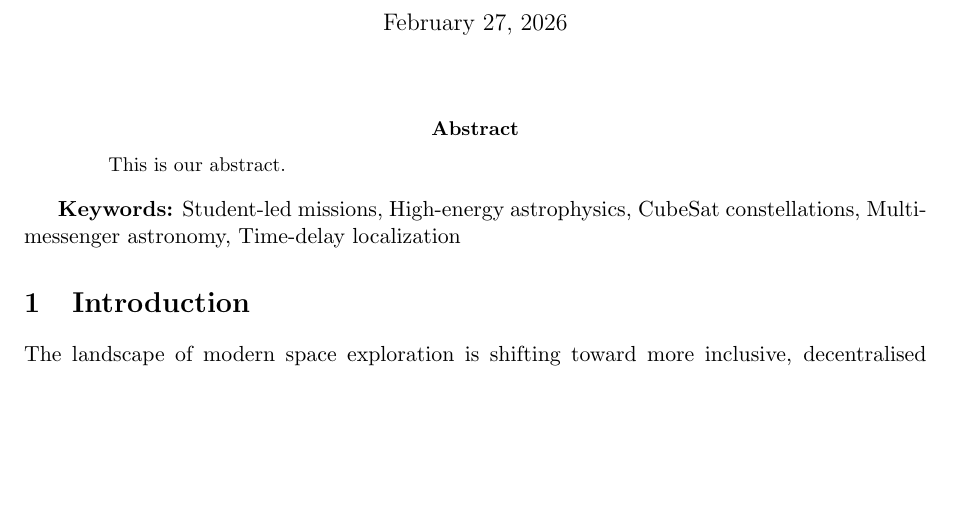
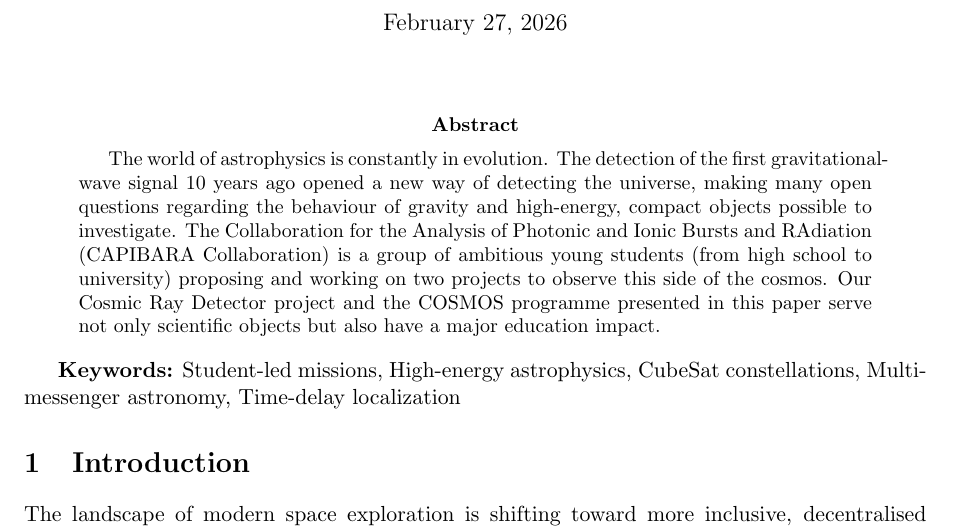
Before and after one commit to CAPIBARA3/papers, a LaTeX paper (ssea/paper.tex): part of page 1 of 4, cut so that both start at the same text, the shorter picture padded with empty space. Compiled offline with pdfLaTeX.

Commit message:
add abstract

```diff
--- a/ssea/paper.tex
+++ b/ssea/paper.tex
@@ -39,7 +39,7 @@
 
 \begin{abstract}
 
-This is our abstract.
+The world of astrophysics is constantly in evolution. The detection of the first gravitational-wave signal 10 years ago opened a new way of detecting the universe, making many open questions regarding the behaviour of gravity and high-energy, compact objects possible to investigate. The Collaboration for the Analysis of Photonic and Ionic Bursts and RAdiation (CAPIBARA Collaboration) is a group of ambitious young students (from high school to university) proposing and working on two projects to observe this side of the cosmos. Our Cosmic Ray Detector project and the COSMOS programme presented in this paper serve not only scientific objects but also have a major education impact.
 
 \end{abstract}
 
```
